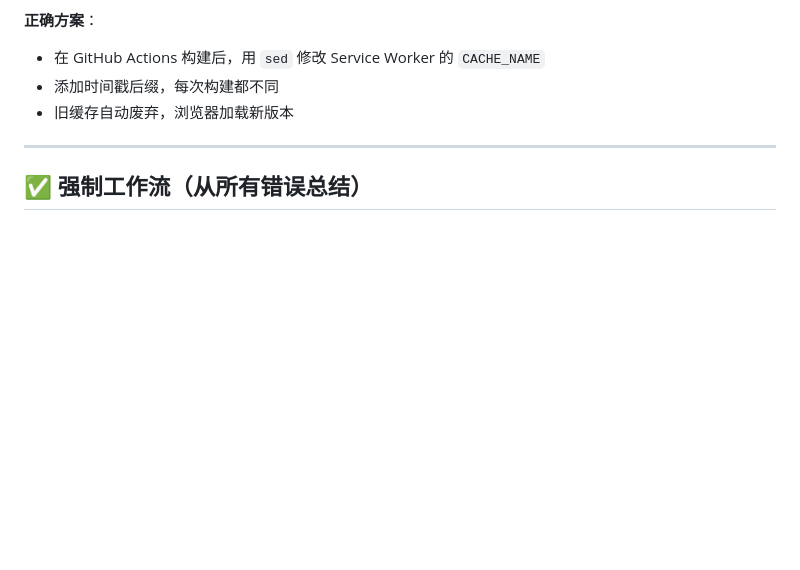
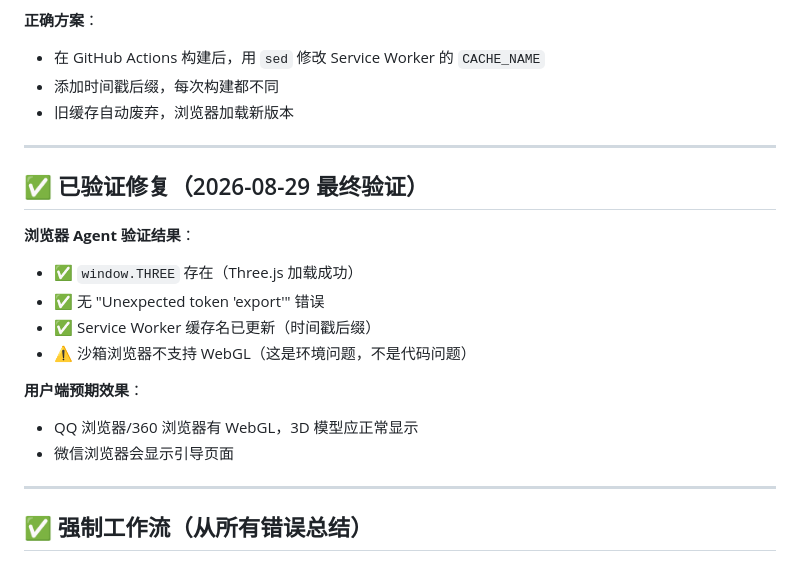
Before and after one commit to MrWangHello/AI-techer, a Markdown page: ai_english_teacher_flutter/PROJECT_MEMORY.md, the part around the change. Drawn GitHub-style; blank space fills up the shorter version.

Commit message:
feat: AI English Teacher System Development
Co-authored-by: traeagent <traeagent@users.noreply.github.com>

```diff
--- a/ai_english_teacher_flutter/PROJECT_MEMORY.md
+++ b/ai_english_teacher_flutter/PROJECT_MEMORY.md
@@ -103,6 +103,20 @@
 
 ---
 
+## ✅ 已验证修复（2026-08-29 最终验证）
+
+**浏览器 Agent 验证结果**：
+- ✅ `window.THREE` 存在（Three.js 加载成功）
+- ✅ 无 "Unexpected token 'export'" 错误
+- ✅ Service Worker 缓存名已更新（时间戳后缀）
+- ⚠️ 沙箱浏览器不支持 WebGL（这是环境问题，不是代码问题）
+
+**用户端预期效果**：
+- QQ 浏览器/360 浏览器有 WebGL，3D 模型应正常显示
+- 微信浏览器会显示引导页面
+
+---
+
 ## ✅ 强制工作流（从所有错误总结）
 
 ### 开发前
```
